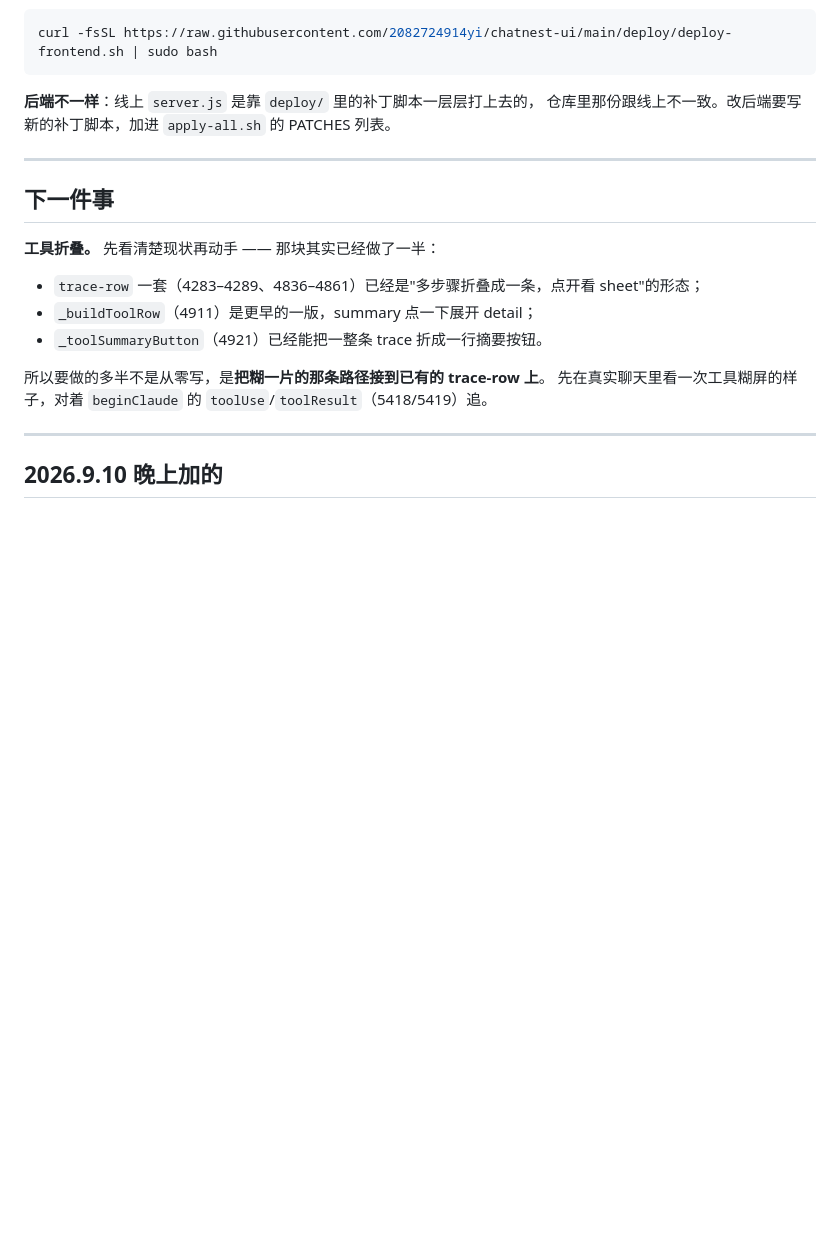
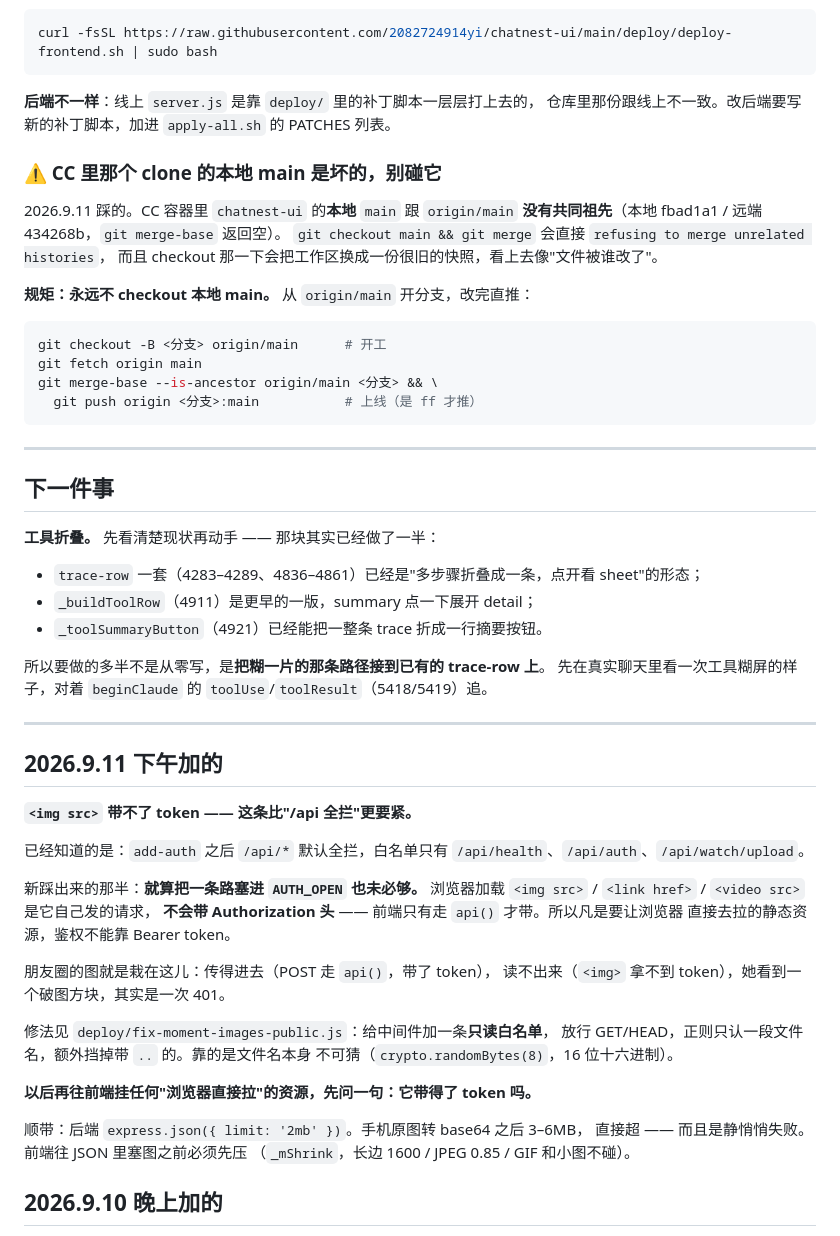
Before and after one commit to 2082724914yi/chatnest-ui, a Markdown page: STRUCTURE.md, the part around the change. Rendered like a GitHub page; blank space fills up the shorter version.

Commit message:
STRUCTURE.md：记下今天的两个坑
一、CC 容器里那个 clone 的本地 main 跟 origin/main 没有共同祖先，
checkout 它会把工作区换成一份很旧的快照，merge 直接报 unrelated histories。
规矩写清楚：永远从 origin/main 开分支，确认是 ff 再直推回 main。

二、<img src> 带不了 Bearer token —— 比"/api 全拦"更要紧的那半。
凡是让浏览器自己去拉的静态资源（img/link/video），鉴权都不能靠 token。
朋友圈的图就是栽在这儿。顺带记上 express.json 的 2mb 上限和前端压图。

Co-Authored-By: Claude Opus 5 <noreply@anthropic.com>
Claude-Session: https://claude.ai/code/session_017KK5uMjXaRSWkUqrAgFCK2

````diff
--- a/STRUCTURE.md
+++ b/STRUCTURE.md
@@ -180,6 +180,22 @@ curl -fsSL https://raw.githubusercontent.com/2082724914yi/chatnest-ui/main/deplo
 **后端不一样**：线上 `server.js` 是靠 `deploy/` 里的补丁脚本一层层打上去的，
 仓库里那份跟线上不一致。改后端要写新的补丁脚本，加进 `apply-all.sh` 的 PATCHES 列表。
 
+### ⚠ CC 里那个 clone 的本地 main 是坏的，别碰它
+
+2026.9.11 踩的。CC 容器里 `chatnest-ui` 的**本地** `main` 跟 `origin/main`
+**没有共同祖先**（本地 fbad1a1 / 远端 434268b，`git merge-base` 返回空）。
+`git checkout main && git merge` 会直接 `refusing to merge unrelated histories`，
+而且 checkout 那一下会把工作区换成一份很旧的快照，看上去像"文件被谁改了"。
+
+**规矩：永远不 checkout 本地 main。** 从 `origin/main` 开分支，改完直推：
+
+```bash
+git checkout -B <分支> origin/main      # 开工
+git fetch origin main
+git merge-base --is-ancestor origin/main <分支> && \
+  git push origin <分支>:main           # 上线（是 ff 才推）
+```
+
 ---
 
 ## 下一件事
@@ -194,6 +210,31 @@ curl -fsSL https://raw.githubusercontent.com/2082724914yi/chatnest-ui/main/deplo
 先在真实聊天里看一次工具糊屏的样子，对着 `beginClaude` 的 `toolUse`/`toolResult`（5418/5419）追。
 
 ---
+
+## 2026.9.11 下午加的
+
+**`<img src>` 带不了 token —— 这条比"/api 全拦"更要紧。**
+
+已经知道的是：`add-auth` 之后 `/api/*` 默认全拦，白名单只有
+`/api/health`、`/api/auth`、`/api/watch/upload`。
+
+新踩出来的那半：**就算把一条路塞进 `AUTH_OPEN` 也未必够。**
+浏览器加载 `<img src>` / `<link href>` / `<video src>` 是它自己发的请求，
+**不会带 Authorization 头** —— 前端只有走 `api()` 才带。所以凡是要让浏览器
+直接去拉的静态资源，鉴权不能靠 Bearer token。
+
+朋友圈的图就是栽在这儿：传得进去（POST 走 `api()`，带了 token），
+读不出来（`<img>` 拿不到 token），她看到一个破图方块，其实是一次 401。
+
+修法见 `deploy/fix-moment-images-public.js`：给中间件加一条**只读白名单**，
+放行 GET/HEAD，正则只认一段文件名，额外挡掉带 `..` 的。靠的是文件名本身
+不可猜（`crypto.randomBytes(8)`，16 位十六进制）。
+
+**以后再往前端挂任何"浏览器直接拉"的资源，先问一句：它带得了 token 吗。**
+
+顺带：后端 `express.json({ limit: '2mb' })`。手机原图转 base64 之后 3–6MB，
+直接超 —— 而且是静悄悄失败。前端往 JSON 里塞图之前必须先压
+（`_mShrink`，长边 1600 / JPEG 0.85 / GIF 和小图不碰）。
 
 ## 2026.9.10 晚上加的
 
````
